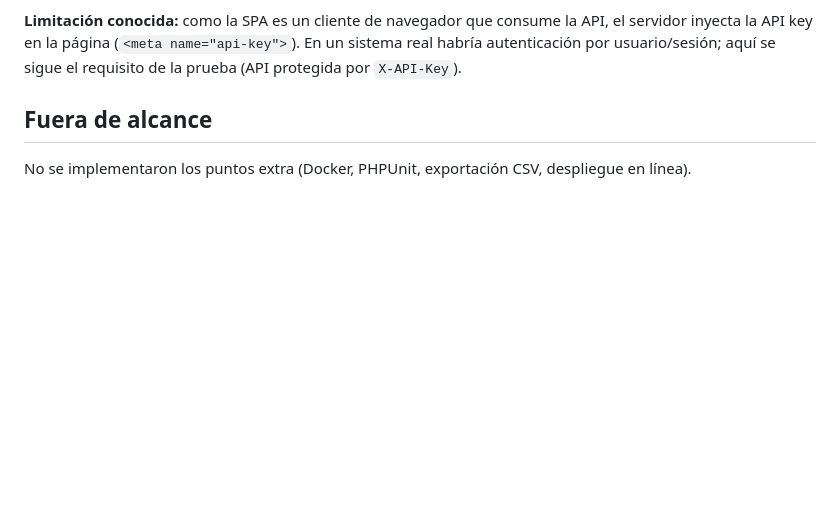
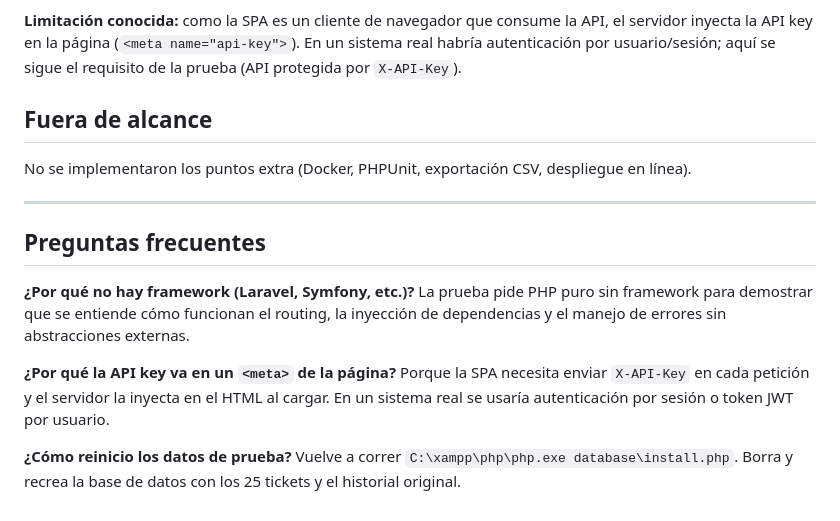
Before and after one commit to danieldavid-23/Prueba-Tecnica, a Markdown page: README.md, the part around the change. Drawn GitHub-style; blank space fills up the shorter version.

Commit message:
agregar seccion de preguntas frecuentes al readme

```diff
--- a/README.md
+++ b/README.md
@@ -210,3 +210,16 @@ prueba (API protegida por `X-API-Key`).
 ## Fuera de alcance
 
 No se implementaron los puntos extra (Docker, PHPUnit, exportación CSV, despliegue en línea).
+
+---
+
+## Preguntas frecuentes
+
+**¿Por qué no hay framework (Laravel, Symfony, etc.)?**
+La prueba pide PHP puro sin framework para demostrar que se entiende cómo funcionan el routing, la inyección de dependencias y el manejo de errores sin abstracciones externas.
+
+**¿Por qué la API key va en un `<meta>` de la página?**
+Porque la SPA necesita enviar `X-API-Key` en cada petición y el servidor la inyecta en el HTML al cargar. En un sistema real se usaría autenticación por sesión o token JWT por usuario.
+
+**¿Cómo reinicio los datos de prueba?**
+Vuelve a correr `C:\xampp\php\php.exe database\install.php`. Borra y recrea la base de datos con los 25 tickets y el historial original.
```
